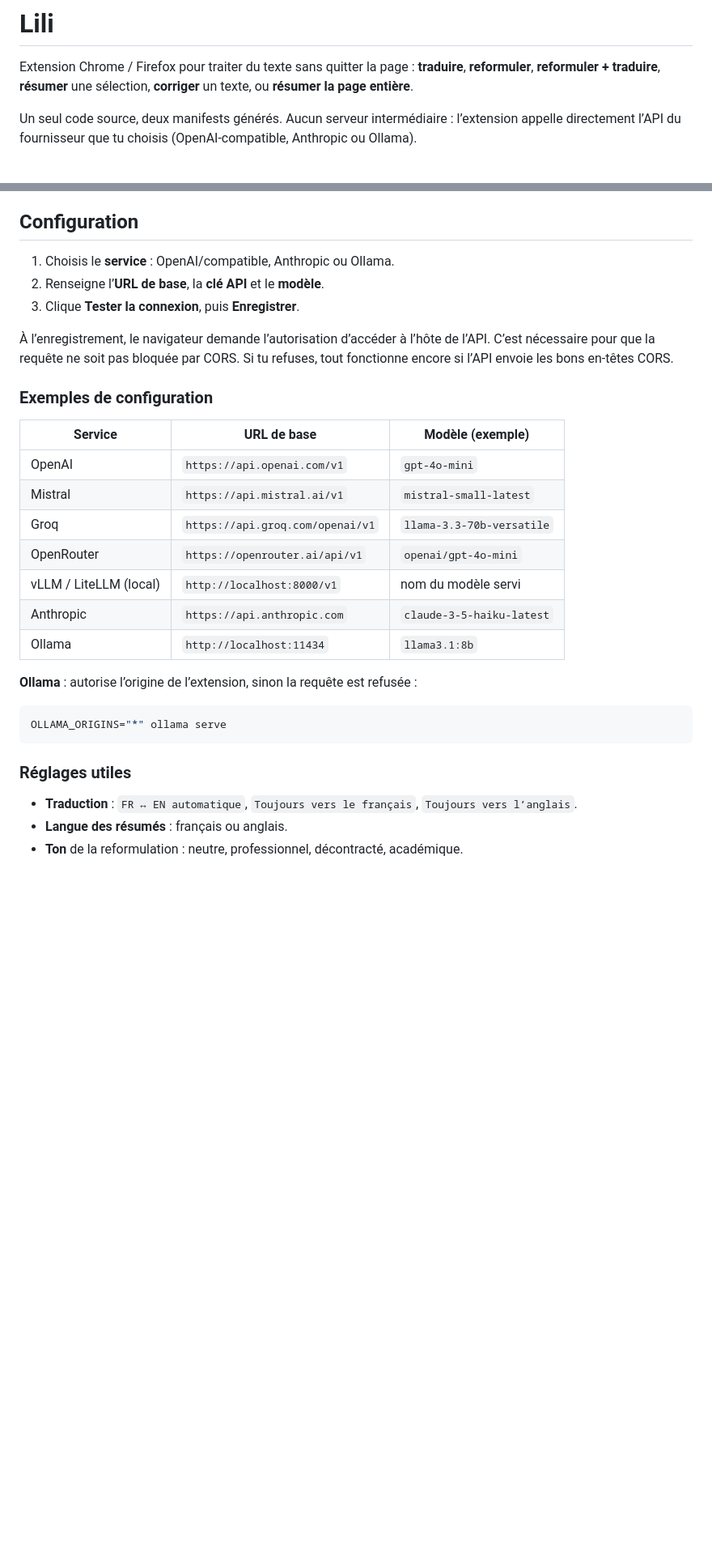
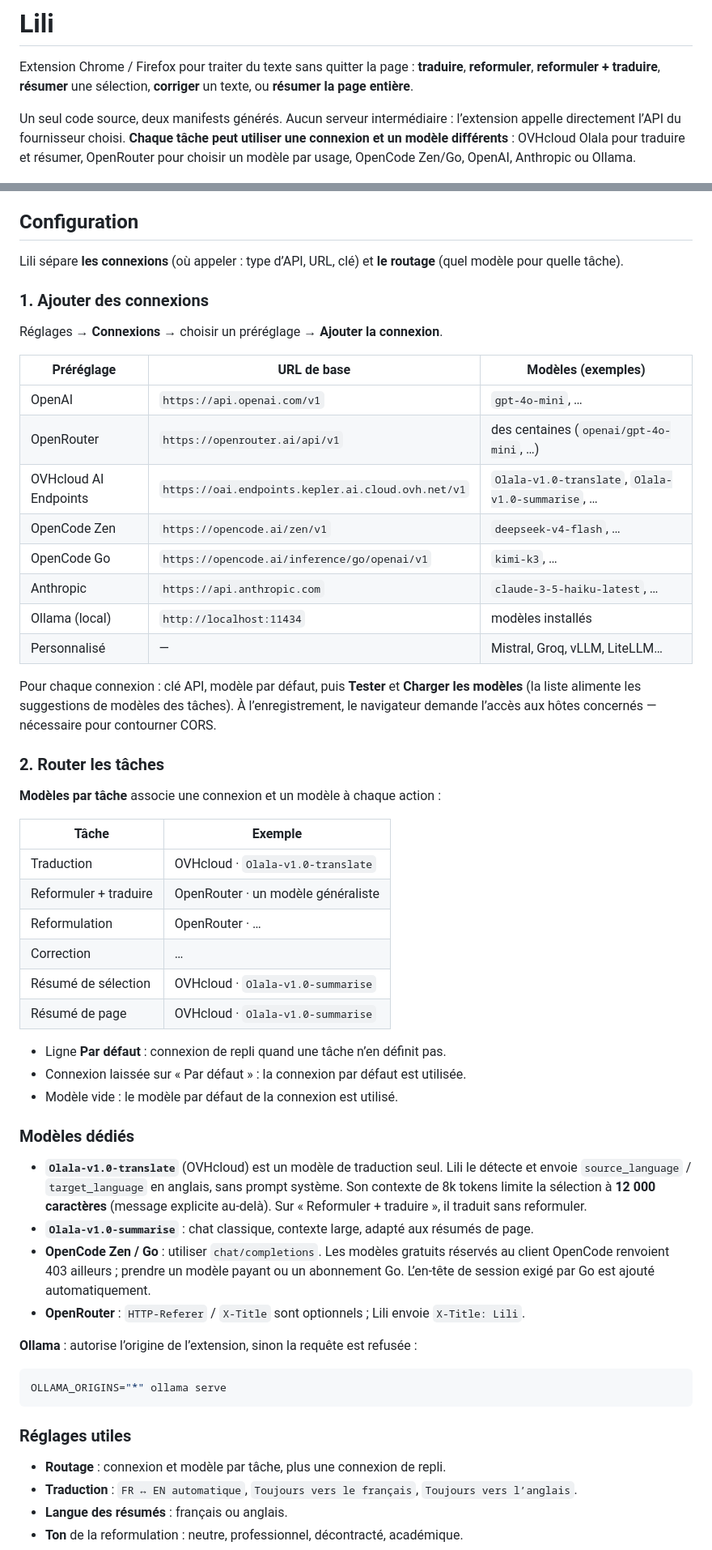
Before and after one commit to greenjava/lili, a Markdown page: README.md, 2 parts joined by grey strips. Shown at 81% size. Drawn GitHub-style; blank space fills up the shorter version.

```diff
--- a/README.md
+++ b/README.md
@@ -5,7 +5,9 @@ Extension Chrome / Firefox pour traiter du texte sans quitter la page : **tradui
 entière**.
 
 Un seul code source, deux manifests générés. Aucun serveur intermédiaire : l’extension appelle
-directement l’API du fournisseur que tu choisis (OpenAI-compatible, Anthropic ou Ollama).
+directement l’API du fournisseur choisi. **Chaque tâche peut utiliser une connexion et un modèle
+différents** : OVHcloud Olala pour traduire et résumer, OpenRouter pour choisir un modèle par usage,
+OpenCode Zen/Go, OpenAI, Anthropic ou Ollama.
 
 ![Barre flottante](docs/barre.png)
 
@@ -62,25 +70,56 @@ Le chargement temporaire disparaît au redémarrage ; pour un usage durable, pas
 
 ## Configuration
 
-1. Choisis le **service** : OpenAI/compatible, Anthropic ou Ollama.
-2. Renseigne l’**URL de base**, la **clé API** et le **modèle**.
-3. Clique **Tester la connexion**, puis **Enregistrer**.
+Lili sépare **les connexions** (où appeler : type d’API, URL, clé) et **le routage** (quel modèle
+pour quelle tâche).
 
-À l’enregistrement, le navigateur demande l’autorisation d’accéder à l’hôte de l’API. C’est
-nécessaire pour que la requête ne soit pas bloquée par CORS. Si tu refuses, tout fonctionne encore
-si l’API envoie les bons en-têtes CORS.
+### 1. Ajouter des connexions
 
-### Exemples de configuration
+Réglages → **Connexions** → choisir un préréglage → **Ajouter la connexion**.
 
-| Service | URL de base | Modèle (exemple) |
+| Préréglage | URL de base | Modèles (exemples) |
 | --- | --- | --- |
-| OpenAI | `https://api.openai.com/v1` | `gpt-4o-mini` |
-| Mistral | `https://api.mistral.ai/v1` | `mistral-small-latest` |
-| Groq | `https://api.groq.com/openai/v1` | `llama-3.3-70b-versatile` |
-| OpenRouter | `https://openrouter.ai/api/v1` | `openai/gpt-4o-mini` |
-| vLLM / LiteLLM (local) | `http://localhost:8000/v1` | nom du modèle servi |
-| Anthropic | `https://api.anthropic.com` | `claude-3-5-haiku-latest` |
-| Ollama | `http://localhost:11434` | `llama3.1:8b` |
+| OpenAI | `https://api.openai.com/v1` | `gpt-4o-mini`, … |
+| OpenRouter | `https://openrouter.ai/api/v1` | des centaines (`openai/gpt-4o-mini`, …) |
+| OVHcloud AI Endpoints | `https://oai.endpoints.kepler.ai.cloud.ovh.net/v1` | `Olala-v1.0-translate`, `Olala-v1.0-summarise`, … |
+| OpenCode Zen | `https://opencode.ai/zen/v1` | `deepseek-v4-flash`, … |
+| OpenCode Go | `https://opencode.ai/inference/go/openai/v1` | `kimi-k3`, … |
+| Anthropic | `https://api.anthropic.com` | `claude-3-5-haiku-latest`, … |
+| Ollama (local) | `http://localhost:11434` | modèles installés |
+| Personnalisé | — | Mistral, Groq, vLLM, LiteLLM… |
+
+Pour chaque connexion : clé API, modèle par défaut, puis **Tester** et **Charger les modèles** (la
+liste alimente les suggestions de modèles des tâches). À l’enregistrement, le navigateur demande
+l’accès aux hôtes concernés — nécessaire pour contourner CORS.
+
+### 2. Router les tâches
+
+**Modèles par tâche** associe une connexion et un modèle à chaque action :
+
+| Tâche | Exemple |
+| --- | --- |
+| Traduction | OVHcloud · `Olala-v1.0-translate` |
+| Reformuler + traduire | OpenRouter · un modèle généraliste |
+| Reformulation | OpenRouter · … |
+| Correction | … |
+| Résumé de sélection | OVHcloud · `Olala-v1.0-summarise` |
+| Résumé de page | OVHcloud · `Olala-v1.0-summarise` |
+
+- Ligne **Par défaut** : connexion de repli quand une tâche n’en définit pas.
+- Connexion laissée sur « Par défaut » : la connexion par défaut est utilisée.
+- Modèle vide : le modèle par défaut de la connexion est utilisé.
+
+### Modèles dédiés
+
+- **`Olala-v1.0-translate`** (OVHcloud) est un modèle de traduction seul. Lili le détecte et envoie
+  `source_language` / `target_language` en anglais, sans prompt système. Son contexte de 8k tokens
+  limite la sélection à **12 000 caractères** (message explicite au-delà). Sur « Reformuler +
+  traduire », il traduit sans reformuler.
+- **`Olala-v1.0-summarise`** : chat classique, contexte large, adapté aux résumés de page.
+- **OpenCode Zen / Go** : utiliser `chat/completions`. Les modèles gratuits réservés au client
+  OpenCode renvoient 403 ailleurs ; prendre un modèle payant ou un abonnement Go. L’en-tête de
+  session exigé par Go est ajouté automatiquement.
+- **OpenRouter** : `HTTP-Referer` / `X-Title` sont optionnels ; Lili envoie `X-Title: Lili`.
 
 **Ollama** : autorise l’origine de l’extension, sinon la requête est refusée :
 
@@ -90,6 +129,7 @@ OLLAMA_ORIGINS="*" ollama serve
 
 ### Réglages utiles
 
+- **Routage** : connexion et modèle par tâche, plus une connexion de repli.
 - **Traduction** : `FR ↔ EN automatique`, `Toujours vers le français`, `Toujours vers l’anglais`.
 - **Langue des résumés** : français ou anglais.
 - **Ton** de la reformulation : neutre, professionnel, décontracté, académique.
```
Also changed, not shown: other parts of README.md (+16 -3 lines), docs/panneau.png, docs/reglages.png, docs/routage.png (added), 7 other files.
